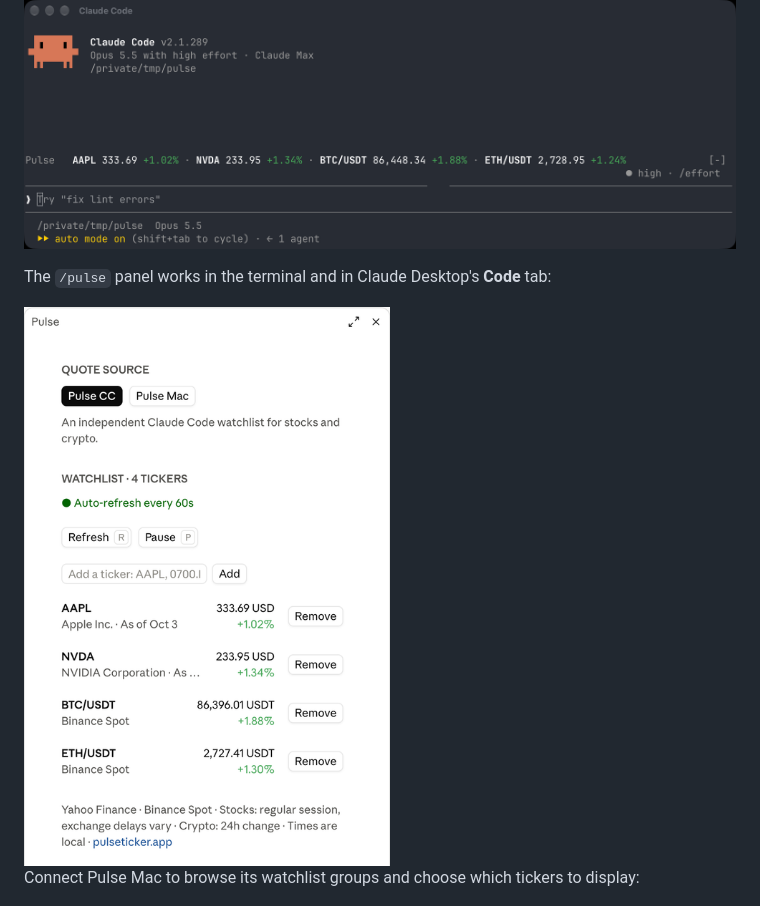
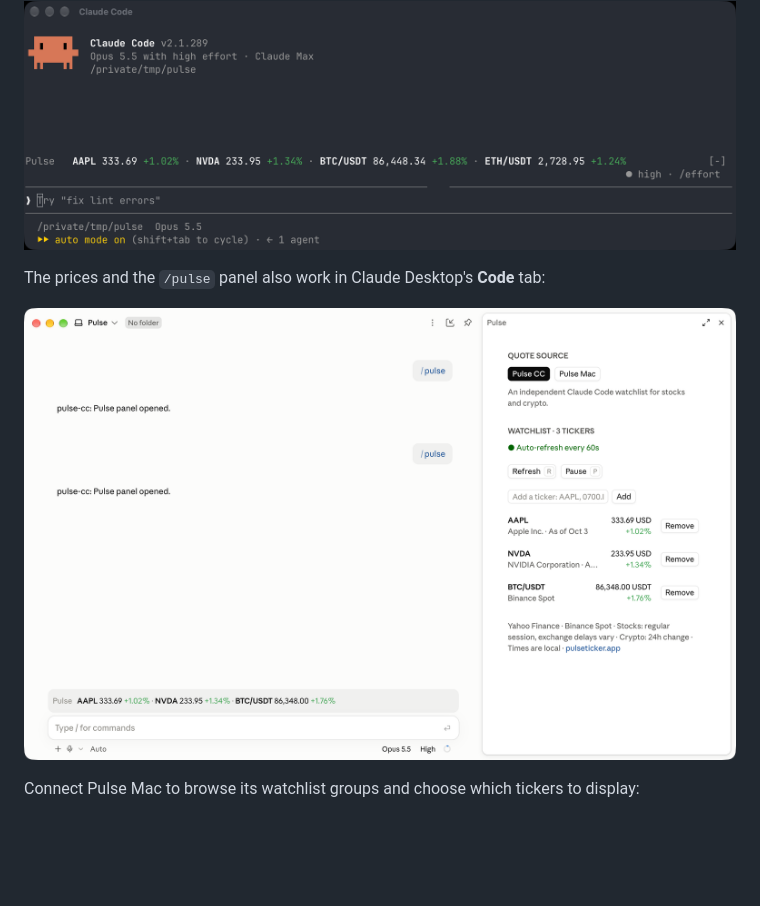
Before and after one commit to fatwang2/Pulse, a Markdown page: README.md, the part around the change. Drawn GitHub-style; pictures changed too: assets/readme/pulse-cc-desktop-panel.png (deleted), assets/readme/pulse-cc-desktop.png (added); blank space fills up the shorter version.

```diff
--- a/README.md
+++ b/README.md
@@ -41,9 +41,9 @@ from the plugin. Requires Claude Code **2.1.287 or later**, with Mods enabled.
 
 ![Pulse for Claude Code showing stock and crypto prices above the prompt](assets/readme/pulse-claude-code.png)
 
-The `/pulse` panel works in the terminal and in Claude Desktop's **Code** tab:
+The prices and the `/pulse` panel also work in Claude Desktop's **Code** tab:
 
-<img src="assets/readme/pulse-cc-desktop-panel.png" width="480" alt="Pulse CC panel in Claude Desktop with two stocks and two crypto pairs">
+![Claude Desktop with Pulse CC prices above the prompt and the panel beside the chat](assets/readme/pulse-cc-desktop.png)
 
 Connect Pulse Mac to browse its watchlist groups and choose which tickers to display:
 
```
Also changed, not shown: plugins/claude-code/README.md (+3 -2 lines).
